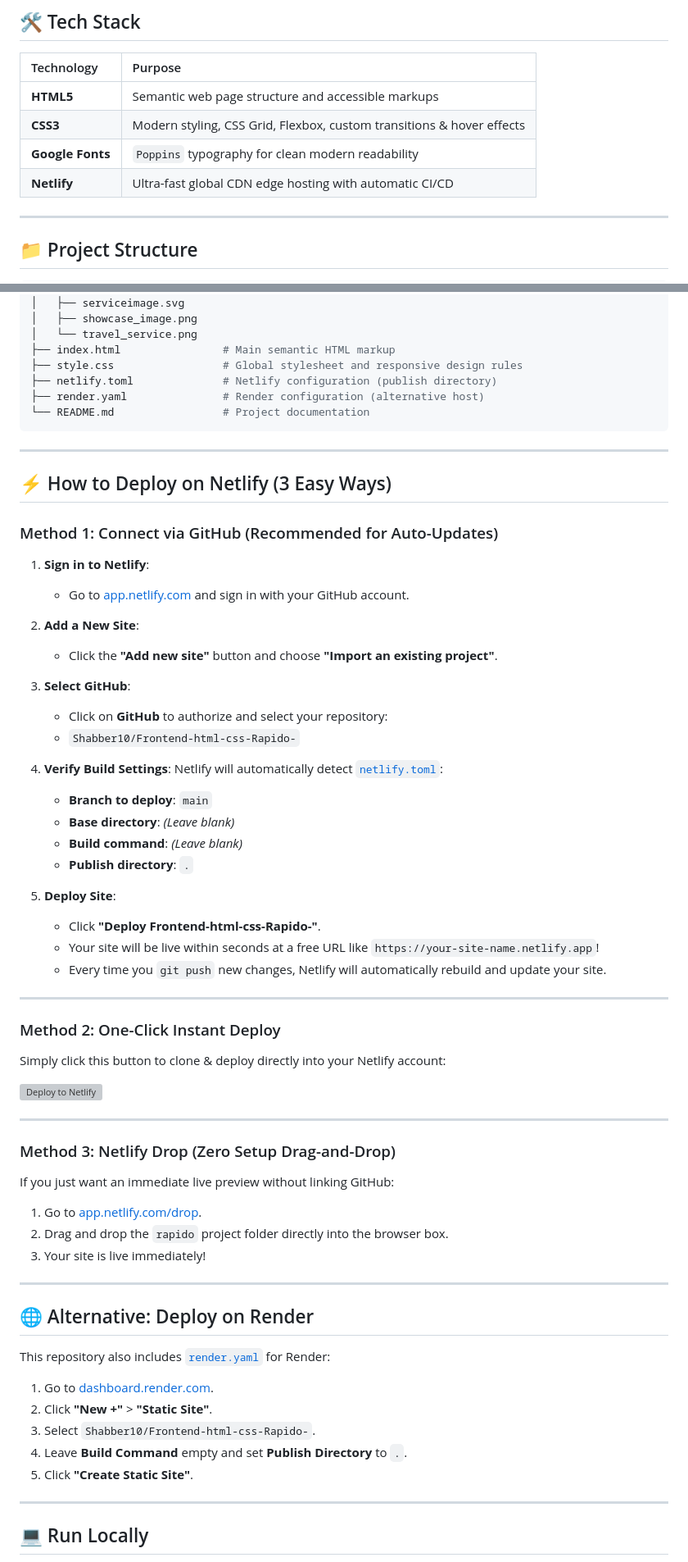
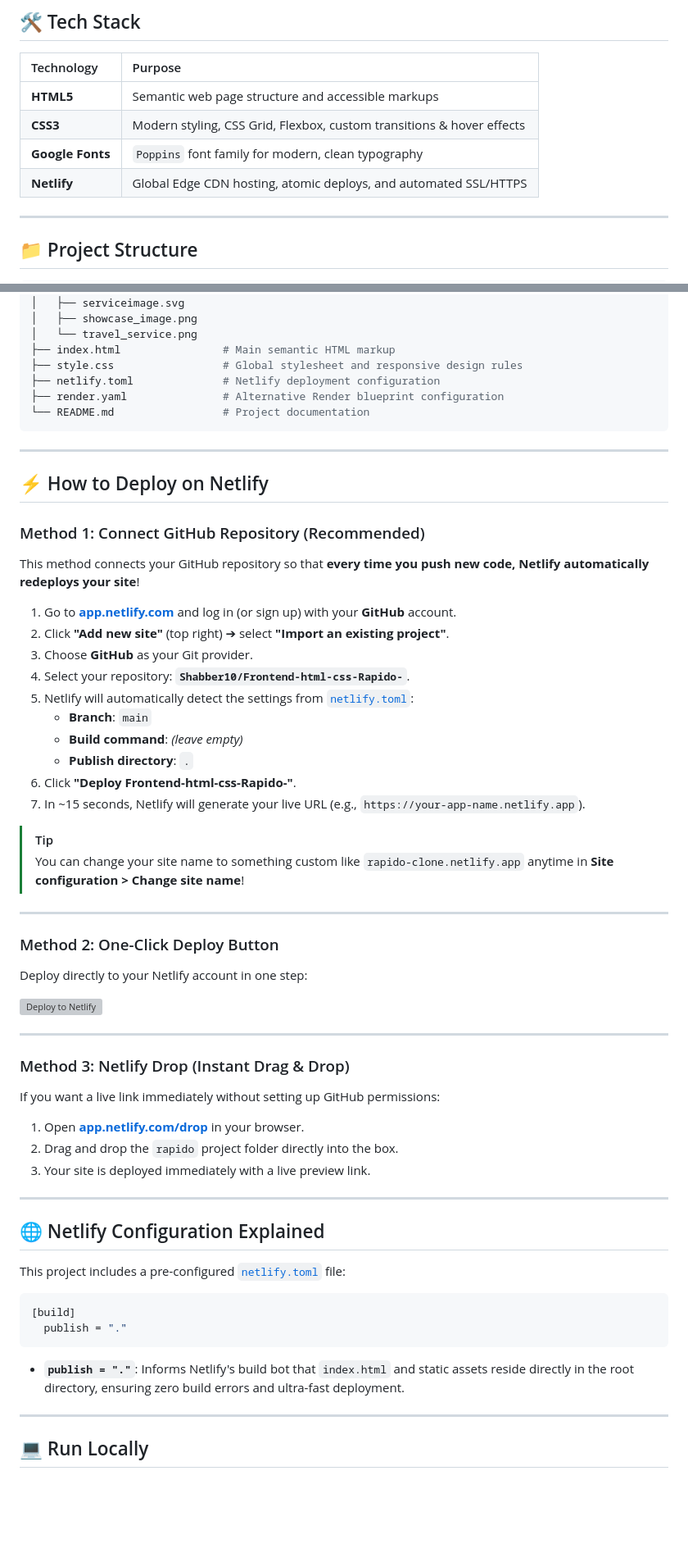
Before and after one commit to Shabber10/Frontend-html-css-Rapido, a Markdown page: README.md, 2 parts joined by grey strips. Shown at 82% size. Rendered like a GitHub page; blank space fills up the shorter version; grey boxes are pictures that could not be loaded.

Commit message:
Enhance README with visual banner preview and comprehensive Netlify deployment instructions

````diff
--- a/README.md
+++ b/README.md
@@ -66,8 +78,8 @@ This project is a clean, semantic, and responsive recreation of the **Rapido** l
 | :--- | :--- |
 | **HTML5** | Semantic web page structure and accessible markups |
 | **CSS3** | Modern styling, CSS Grid, Flexbox, custom transitions & hover effects |
-| **Google Fonts** | `Poppins` typography for clean modern readability |
-| **Netlify** | Ultra-fast global CDN edge hosting with automatic CI/CD |
+| **Google Fonts** | `Poppins` font family for modern, clean typography |
+| **Netlify** | Global Edge CDN hosting, atomic deploys, and automated SSL/HTTPS |
 
 ---
 
@@ -92,68 +104,63 @@ Frontend-html-css-Rapido-/
 │   └── travel_service.png
 ├── index.html                # Main semantic HTML markup
 ├── style.css                 # Global stylesheet and responsive design rules
-├── netlify.toml              # Netlify configuration (publish directory)
-├── render.yaml               # Render configuration (alternative host)
+├── netlify.toml              # Netlify deployment configuration
+├── render.yaml               # Alternative Render blueprint configuration
 └── README.md                 # Project documentation
 ```
 
 ---
 
-## ⚡ How to Deploy on Netlify (3 Easy Ways)
+## ⚡ How to Deploy on Netlify
 
-### Method 1: Connect via GitHub (Recommended for Auto-Updates)
+### Method 1: Connect GitHub Repository (Recommended)
 
-1. **Sign in to Netlify**:
-   - Go to [app.netlify.com](https://app.netlify.com/) and sign in with your GitHub account.
+This method connects your GitHub repository so that **every time you push new code, Netlify automatically redeploys your site**!
 
-2. **Add a New Site**:
-   - Click the **"Add new site"** button and choose **"Import an existing project"**.
+1. Go to **[app.netlify.com](https://app.netlify.com/)** and log in (or sign up) with your **GitHub** account.
+2. Click **"Add new site"** (top right) ➔ select **"Import an existing project"**.
+3. Choose **GitHub** as your Git provider.
+4. Select your repository: **`Shabber10/Frontend-html-css-Rapido-`**.
+5. Netlify will automatically detect the settings from [`netlify.toml`](./netlify.toml):
+   - **Branch**: `main`
+   - **Build command**: *(leave empty)*
+   - **Publish directory**: `.`
+6. Click **"Deploy Frontend-html-css-Rapido-"**.
+7. In ~15 seconds, Netlify will generate your live URL (e.g., `https://your-app-name.netlify.app`).
 
-3. **Select GitHub**:
-   - Click on **GitHub** to authorize and select your repository:
-   - `Shabber10/Frontend-html-css-Rapido-`
-
-4. **Verify Build Settings**:
-   Netlify will automatically detect [`netlify.toml`](./netlify.toml):
-   - **Branch to deploy**: `main`
-   - **Base directory**: *(Leave blank)*
-   - **Build command**: *(Leave blank)*
-   - **Publish directory**: `.`
-
-5. **Deploy Site**:
-   - Click **"Deploy Frontend-html-css-Rapido-"**.
-   - Your site will be live within seconds at a free URL like `https://your-site-name.netlify.app`!
-   - Every time you `git push` new changes, Netlify will automatically rebuild and update your site.
+> [!TIP]
+> You can change your site name to something custom like `rapido-clone.netlify.app` anytime in **Site configuration > Change site name**!
 
 ---
 
-### Method 2: One-Click Instant Deploy
+### Method 2: One-Click Deploy Button
 
-Simply click this button to clone & deploy directly into your Netlify account:
+Deploy directly to your Netlify account in one step:
 
 [![Deploy to Netlify](https://www.netlify.com/img/deploy/button.svg)](https://app.netlify.com/start/deploy?repository=https://github.com/Shabber10/Frontend-html-css-Rapido-)
 
 ---
 
-### Method 3: Netlify Drop (Zero Setup Drag-and-Drop)
+### Method 3: Netlify Drop (Instant Drag & Drop)
 
-If you just want an immediate live preview without linking GitHub:
+If you want a live link immediately without setting up GitHub permissions:
 
-1. Go to [app.netlify.com/drop](https://app.netlify.com/drop).
-2. Drag and drop the `rapido` project folder directly into the browser box.
-3. Your site is live immediately!
+1. Open **[app.netlify.com/drop](https://app.netlify.com/drop)** in your browser.
+2. Drag and drop the `rapido` project folder directly into the box.
+3. Your site is deployed immediately with a live preview link.
 
 ---
 
-## 🌐 Alternative: Deploy on Render
+## 🌐 Netlify Configuration Explained
 
-This repository also includes [`render.yaml`](./render.yaml) for Render:
+This project includes a pre-configured [`netlify.toml`](./netlify.toml) file:
 
-1. Go to [dashboard.render.com](https://dashboard.render.com/).
-2. Click **"New +"** > **"Static Site"**.
-3. Select `Shabber10/Frontend-html-css-Rapido-`.
-4. Leave **Build Command** empty and set **Publish Directory** to `.`.
-5. Click **"Create Static Site"**.
+```toml
+[build]
+  publish = "."
+```
+
+- **`publish = "."`**: Informs Netlify's build bot that `index.html` and static assets reside directly in the root directory, ensuring zero build errors and ultra-fast deployment.
 
 ---
 
````
Also changed, not shown: other parts of README.md (+22 -10 lines).
